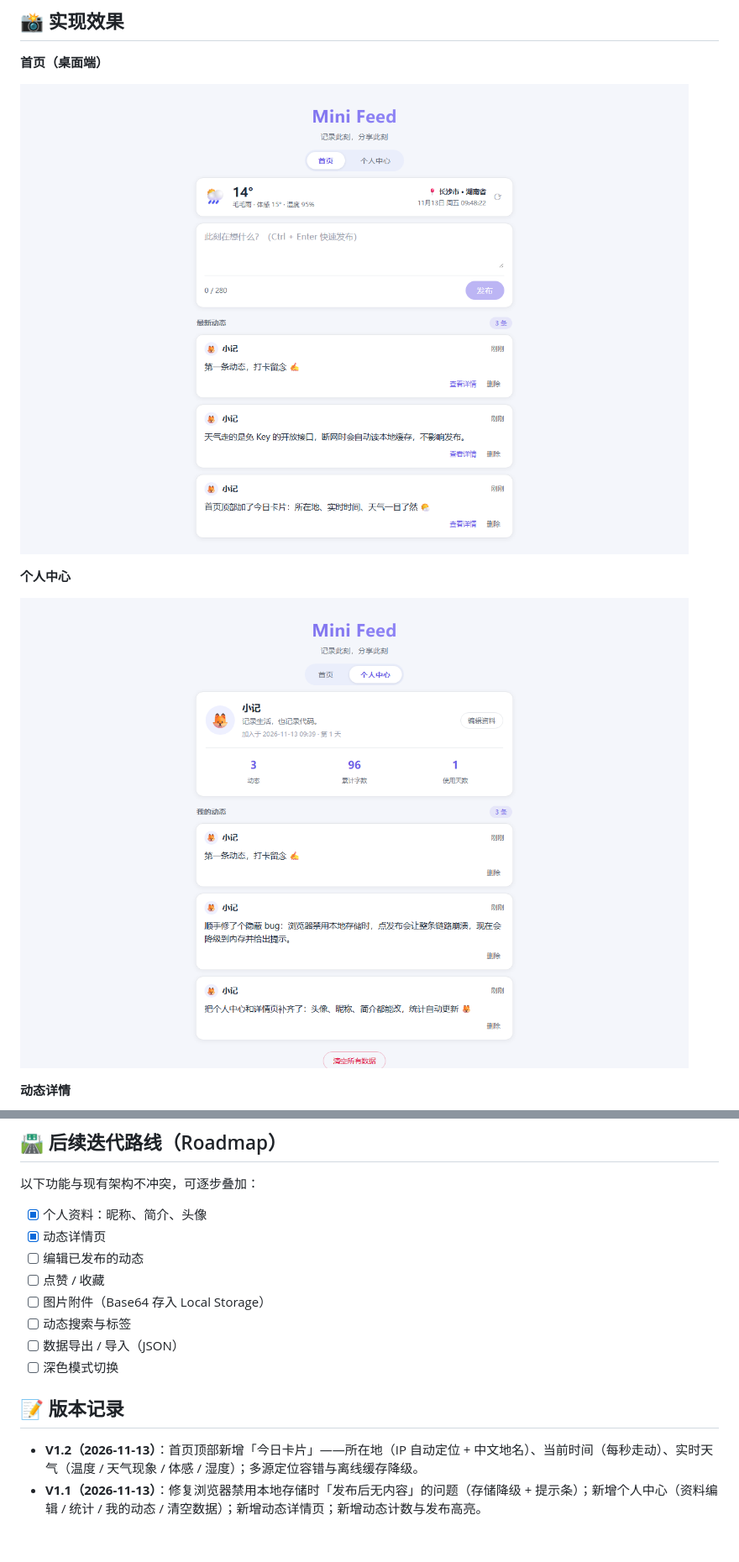
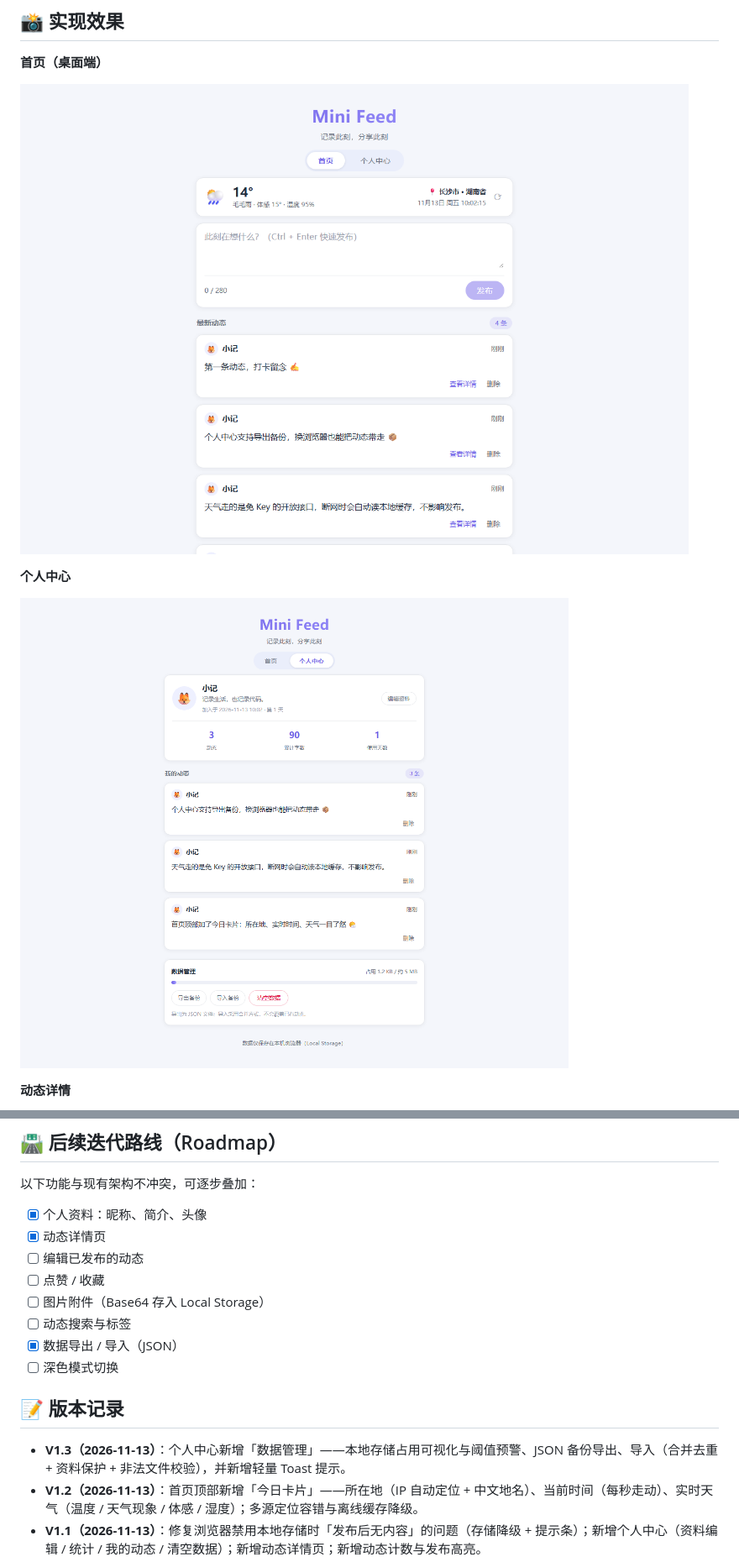
Before and after one commit to WRating/mini-feed-20261113, a Markdown page: README.md, 2 parts joined by grey strips. Shown at 84% size. Drawn GitHub-style; pictures changed too: screenshots/desktop.png, screenshots/profile.png; blank space fills up the shorter version.

```diff
--- a/README.md
+++ b/README.md
@@ -123,11 +141,12 @@ A：天气依赖公网接口，需要联网访问。常见原因：断网 / 接
 - [ ] 点赞 / 收藏
 - [ ] 图片附件（Base64 存入 Local Storage）
 - [ ] 动态搜索与标签
-- [ ] 数据导出 / 导入（JSON）
+- [x] 数据导出 / 导入（JSON）
 - [ ] 深色模式切换
 
 ## 📝 版本记录
 
+- **V1.3（2026-11-13）**：个人中心新增「数据管理」——本地存储占用可视化与阈值预警、JSON 备份导出、导入（合并去重 + 资料保护 + 非法文件校验），并新增轻量 Toast 提示。
 - **V1.2（2026-11-13）**：首页顶部新增「今日卡片」——所在地（IP 自动定位 + 中文地名）、当前时间（每秒走动）、实时天气（温度 / 天气现象 / 体感 / 湿度）；多源定位容错与离线缓存降级。
 - **V1.1（2026-11-13）**：修复浏览器禁用本地存储时「发布后无内容」的问题（存储降级 + 提示条）；新增个人中心（资料编辑 / 统计 / 我的动态 / 清空数据）；新增动态详情页；新增动态计数与发布高亮。
 - **V1.0（2026-11-13）**：首个可用版本，支持发布、时间线查看、删除与 `localStorage` 持久化。
```
Also changed, not shown: other parts of README.md (+20 -2 lines).
